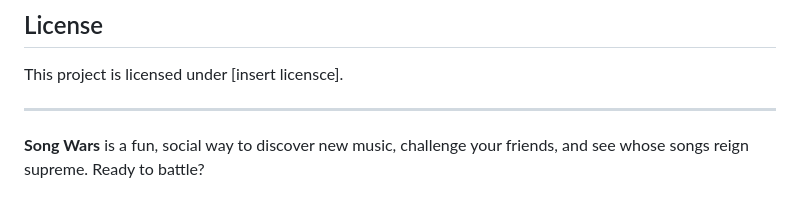
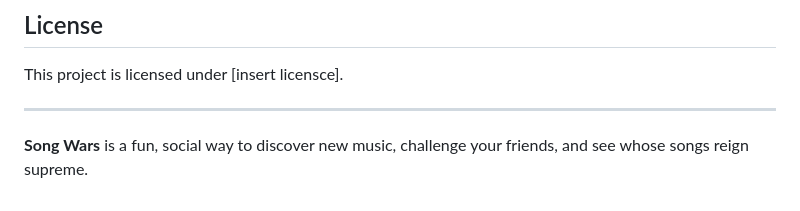
Before and after one commit to AresIntrepid/SongWars, a Markdown page: README.md, the part around the change. Drawn GitHub-style.

```diff
--- a/README.md
+++ b/README.md
@@ -110,4 +110,4 @@ This project is licensed under [insert licensce].
 
 ---
 
-**Song Wars** is a fun, social way to discover new music, challenge your friends, and see whose songs reign supreme. Ready to battle?
+**Song Wars** is a fun, social way to discover new music, challenge your friends, and see whose songs reign supreme.
```
